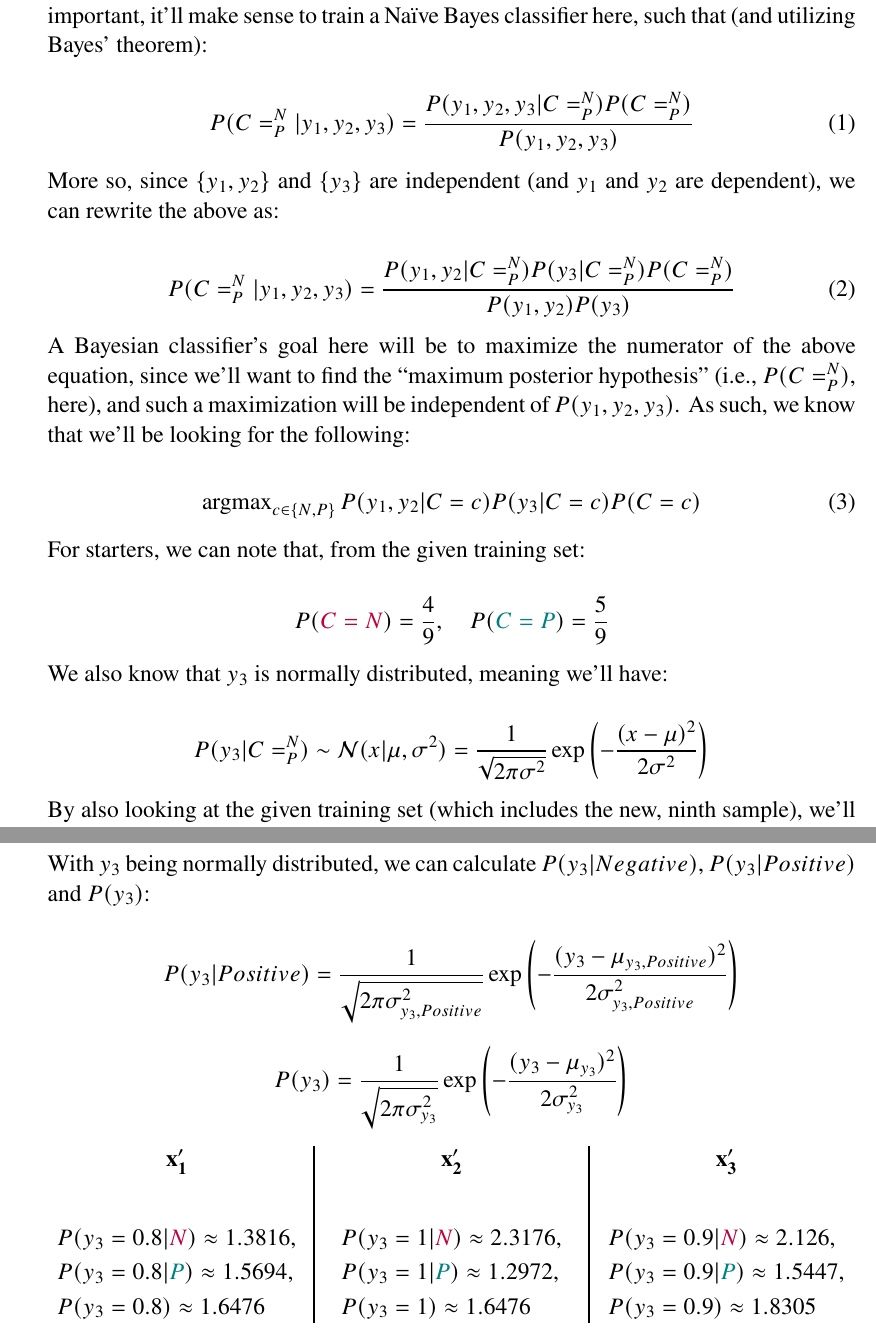
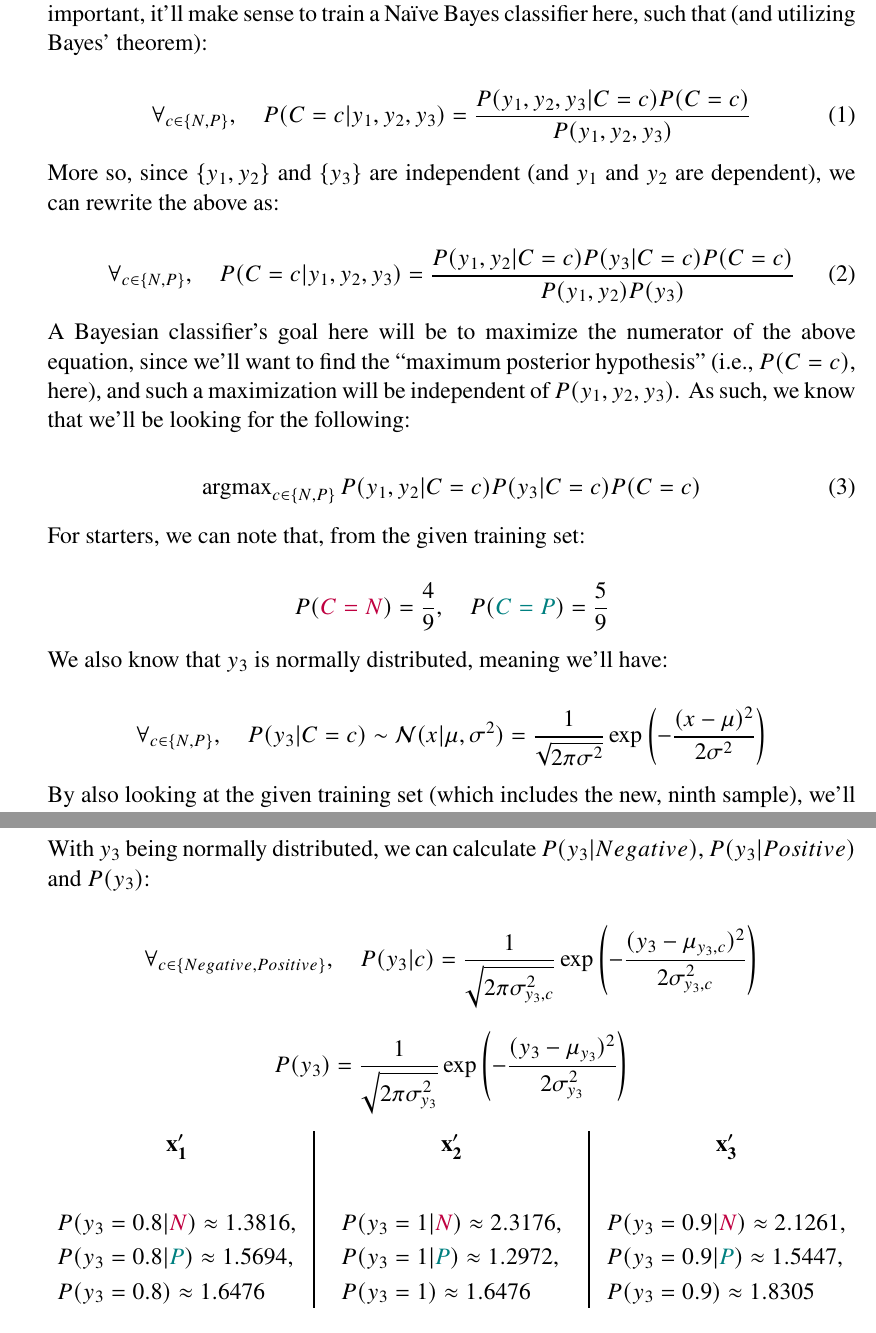
Before and after one commit to interro-potato/ml-homeworks, a LaTeX problem sheet (hw2/docs/homework.tex): two parts of pages 3 and 6 of 12, joined at a grey line, cut so that both start at the same text. Compiled offline with pdfLaTeX.

Commit message:
update pos+neg notation

```diff
--- a/hw2/docs/homework.tex
+++ b/hw2/docs/homework.tex
@@ -146,18 +146,18 @@
         Bayes' theorem):
 
         \begin{equation} \label{eq:classifier}
-          P(C = ^N_P | y_1, y_2, y_3) = \frac{P(y_1, y_2, y_3 | C = ^N_P) P(C = ^N_P)}{P(y_1, y_2, y_3)}
+          \forall_{c \in \{N, P\}},\quad P(C = c | y_1, y_2, y_3) = \frac{P(y_1, y_2, y_3 | C = c) P(C = c)}{P(y_1, y_2, y_3)}
         \end{equation}
 
         More so, since $\{y_1, y_2\}$ and $\{y_3\}$ are independent (and $y_1$ and $y_2$ are dependent),
         we can rewrite the above as:
 
         \begin{equation} \label{eq:classifier-expanded}
-          P(C = ^N_P | y_1, y_2, y_3) = \frac{P(y_1, y_2 | C = ^N_P) P(y_3 | C = ^N_P) P(C = ^N_P)}{P(y_1, y_2) P(y_3)}
+          \forall_{c \in \{N, P\}},\quad P(C = c | y_1, y_2, y_3) = \frac{P(y_1, y_2 | C = c) P(y_3 | C = c) P(C = c)}{P(y_1, y_2) P(y_3)}
         \end{equation}
 
         A Bayesian classifier's goal here will be to maximize the numerator of the above equation,
-        since we'll want to find the "maximum posterior hypothesis" (i.e., $P(C = ^N_P)$, here), and
+        since we'll want to find the "maximum posterior hypothesis" (i.e., $P(C = c)$, here), and
         such a maximization will be independent of $P(y_1, y_2, y_3)$. As such, we know that
         we'll be looking for the following:
 
@@ -174,7 +174,7 @@
         We also know that $y_3$ is normally distributed, meaning we'll have:
 
         $$
-          P(y_3 | C = ^N_P) \sim \mathcal{N}(x | \mu, \sigma^2) = \frac{1}{\sqrt{2 \pi \sigma^2}} \exp \left( - \frac{(x - \mu)^2}{2 \sigma^2} \right)
+          \forall_{c \in \{N, P\}},\quad P(y_3 | C = c) \sim \mathcal{N}(x | \mu, \sigma^2) = \frac{1}{\sqrt{2 \pi \sigma^2}} \exp \left( - \frac{(x - \mu)^2}{2 \sigma^2} \right)
         $$
 
         By also looking at the given training set (which includes the new, ninth sample), we'll be able
@@ -410,7 +410,7 @@
         With $y_3$ being normally distributed, we can calculate $P(y_3 | Negative)$, $P(y_3 | Positive)$ and $P(y_3)$:
 
         $$
-          P(y_3 | Positive) = \frac{1}{\sqrt{2 \pi \sigma_{y_3, Positive}^2}} \exp \left( - \frac{(y_3 - \mu_{y_3, Positive})^2}{2 \sigma_{y_3, Positive}^2} \right)
+          \forall_{c \in \{Negative, Positive\}},\quad P(y_3 | c) = \frac{1}{\sqrt{2 \pi \sigma_{y_3, c}^2}} \exp \left( - \frac{(y_3 - \mu_{y_3, c})^2}{2 \sigma_{y_3, c}^2} \right)
         $$
 
         $$
@@ -450,7 +450,7 @@
 
           $$
             \begin{aligned}
-               & P(y_3 = 0.9 | \textcolor{purple}{N}) \approx 2.126, \\
+               & P(y_3 = 0.9 | \textcolor{purple}{N}) \approx 2.1261, \\
                & P(y_3 = 0.9 | \textcolor{teal}{P}) \approx 1.5447,  \\
                & P(y_3 = 0.9) \approx 1.8305
             \end{aligned}
```
Also changed, not shown: hw2/docs/homework.pdf, hw2/docs/homework.tex (10 more changed lines).
